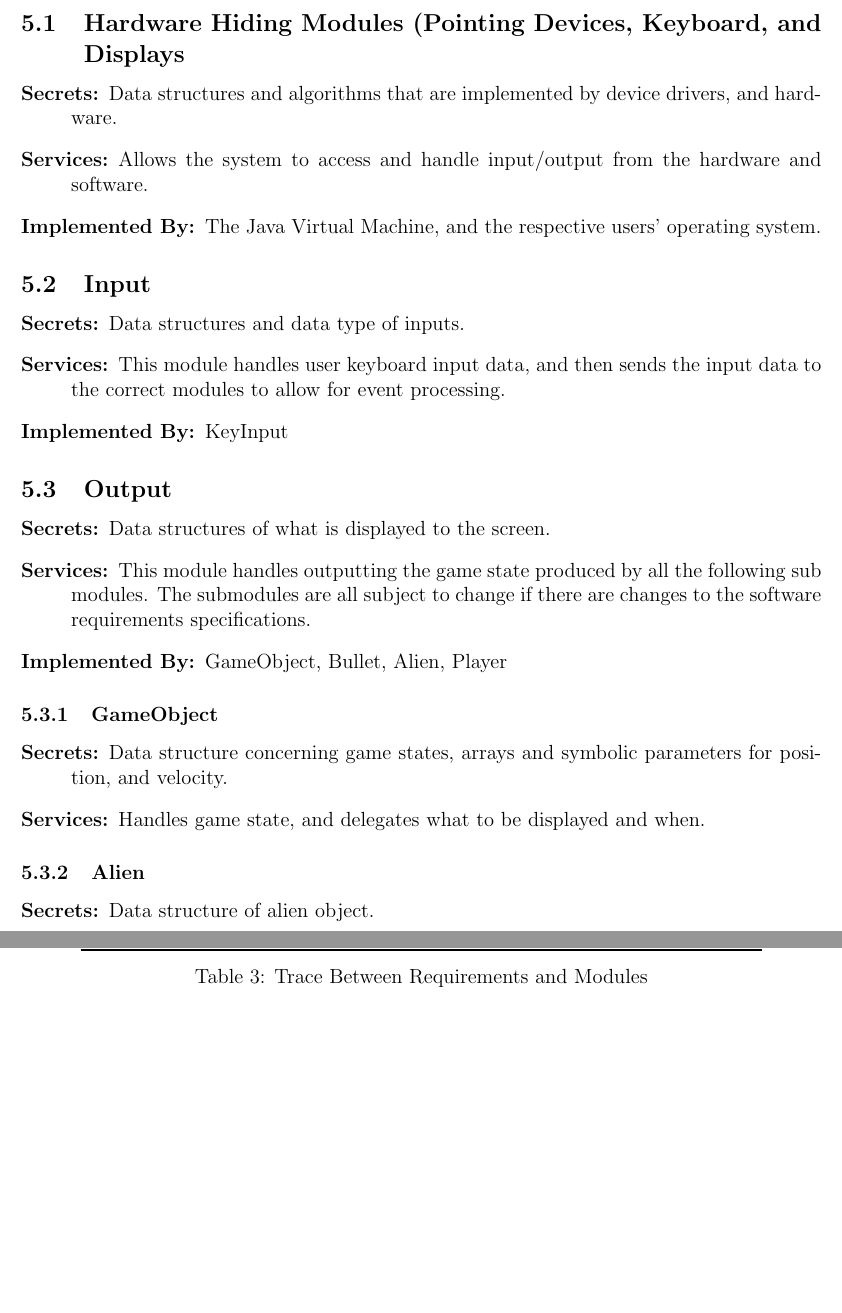
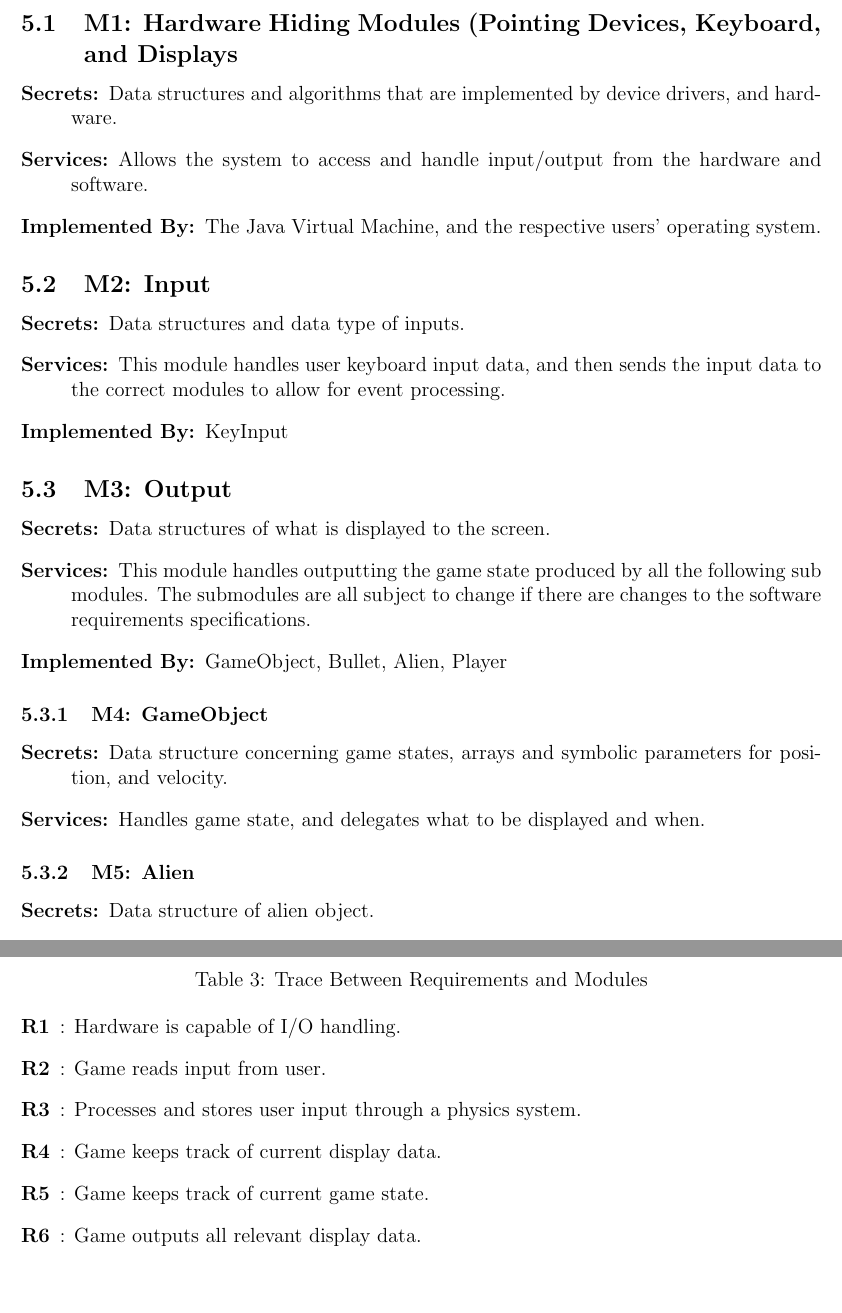
Before and after one commit to KarnvirBining/Space_Invaders_10, a LaTeX document (Doc/Design/MG/MG.tex): two parts of pages 5 and 6 of 7 before the commit and two parts of pages 5 and 7 of 8 after it, joined at a grey line, cut so that both start at the same text, the shorter picture padded with empty space. Compiled offline with pdfLaTeX.

Commit message:
Merged MG.tex files

```diff
--- a/Doc/Design/MG/MG.tex
+++ b/Doc/Design/MG/MG.tex
@@ -115,34 +115,34 @@ between requirements and modules is listed in Table \ref{TblRT}.
 \section{Module Decomposition} \label{SecMD}
 Module decomposition is the process of creating a set of submodules that adhere to the principle of  "information hiding." This principle of information hiding will be used as a fundamental concept for Pong Invader's object oriented development. Even though Pong Invader's is a stand-alone project without any foreseeable scalability, it will still be extremely beneficial to achieve modular design through module decomposition as Pong Invader's is created in phases.
 
-\subsection{Hardware Hiding Modules (Pointing Devices, Keyboard, and Displays}
+\subsection{M1: Hardware Hiding Modules (Pointing Devices, Keyboard, and Displays}
 \begin{description}
 \item[Secrets:] Data structures and algorithms that are implemented by device drivers, and hardware.
 \item[Services:] Allows the system to access and handle input/output from the hardware and software.
 \item[Implemented By:] The Java Virtual Machine, and the respective users' operating system.
 \end{description}
 
-\subsection{Input}
+\subsection{M2: Input}
 \begin{description}
 \item[Secrets:] Data structures and data type of inputs.
 \item[Services:] This module handles user keyboard input data, and then sends the input data to the correct modules to allow for event processing.
 \item[Implemented By:] KeyInput
 \end{description}
 
-\subsection{Output}
+\subsection{M3: Output}
 \begin{description}
 \item[Secrets:] Data structures of what is displayed to the screen.
 \item[Services:] This module handles outputting the game state produced by all the following sub modules. The submodules are all subject to change if there are changes to the software requirements specifications.
 \item[Implemented By:] GameObject, Bullet, Alien, Player
 \end{description}
 
-\subsubsection{GameObject}
+\subsubsection{M4: GameObject}
 \begin{description}
 \item[Secrets:] Data structure concerning game states, arrays and symbolic parameters for position, and velocity.
 \item[Services:] Handles game state, and delegates what to be displayed and when.
 \end{description}
 
-\subsubsection{Alien}
+\subsubsection{M5: Alien}
 \begin{description}
 \item[Secrets:] Data structure of alien object.
 \item[Services] Sends alien data of velocity, position, and description of what to rasterize to GameObject.
@@ -189,8 +184,17 @@ R11 & \mref{mOutput}, \mref{mODEs}, \mref{mEnergy}, \mref{mControl}\\
 \bottomrule
 \end{tabular}
 \caption{Trace Between Requirements and Modules}
+\begin{description}
+\item[R1]: Hardware is capable of I/O handling.
+\item[R2]: Game reads input from user.
+\item[R3]: Processes and stores user input through a physics system.
+\item[R4]: Game keeps track of current display data.
+\item[R5]: Game keeps track of current game state.
+\item[R6]: Game outputs all relevant display data.
+\end{description}
 \label{TblRT}
 \end{table}
+
 \begin{table}[H]
 \centering
 \begin{tabular}{p{0.2\textwidth} p{0.6\textwidth}}
```
Also changed, not shown: Doc/Design/MG/MG.tex (23 more changed lines).
